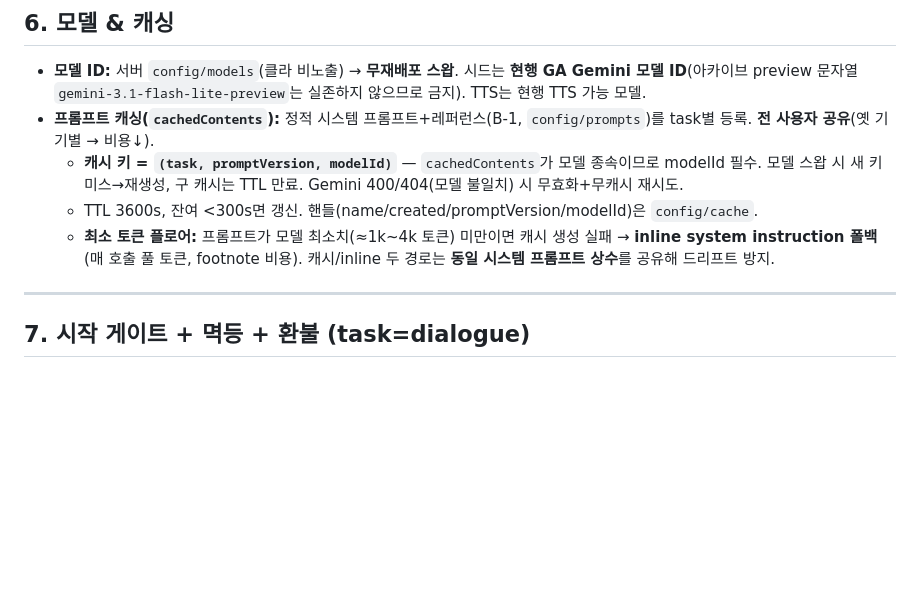
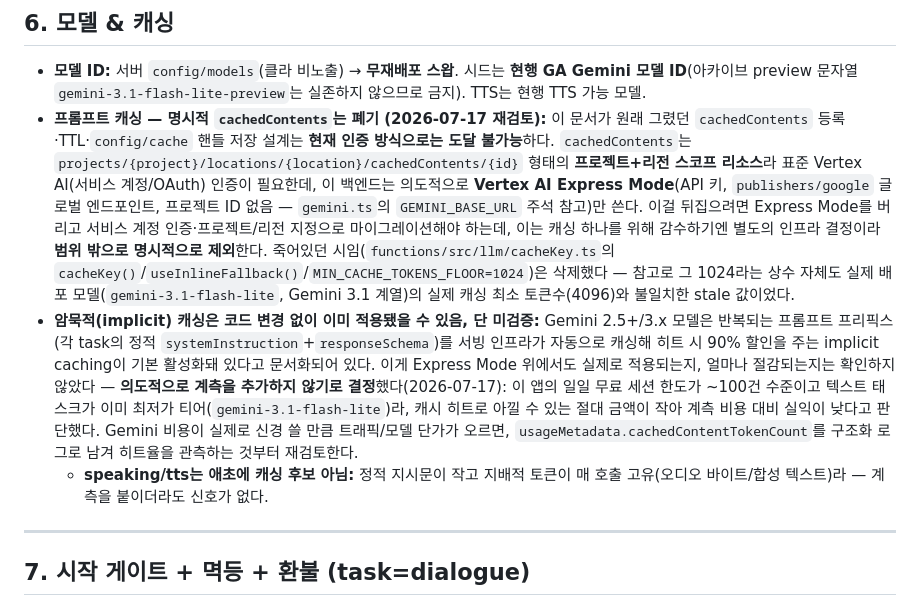
Before and after one commit to jjundev/project-oce-android, a Markdown page: docs/design/backend-functions.md, the part around the change. GitHub-like rendering; blank space fills up the shorter version.

Commit message:
docs(backend): record that explicit cachedContents is infeasible under Express Mode; drop it, defer implicit-caching verification

```diff
--- a/docs/design/backend-functions.md
+++ b/docs/design/backend-functions.md
@@ -74,10 +74,9 @@ interface LlmProvider {
 
 ## 6. 모델 & 캐싱
 - **모델 ID:** 서버 `config/models`(클라 비노출) → **무재배포 스왑**. 시드는 **현행 GA Gemini 모델 ID**(아카이브 preview 문자열 `gemini-3.1-flash-lite-preview`는 실존하지 않으므로 금지). TTS는 현행 TTS 가능 모델.
-- **프롬프트 캐싱(`cachedContents`):** 정적 시스템 프롬프트+레퍼런스(B-1, `config/prompts`)를 task별 등록. **전 사용자 공유**(옛 기기별 → 비용↓).
-  - **캐시 키 = `(task, promptVersion, modelId)`** — `cachedContents`가 모델 종속이므로 modelId 필수. 모델 스왑 시 새 키 미스→재생성, 구 캐시는 TTL 만료. Gemini 400/404(모델 불일치) 시 무효화+무캐시 재시도.
-  - TTL 3600s, 잔여 <300s면 갱신. 핸들(name/created/promptVersion/modelId)은 `config/cache`.
-  - **최소 토큰 플로어:** 프롬프트가 모델 최소치(≈1k~4k 토큰) 미만이면 캐시 생성 실패 → **inline system instruction 폴백**(매 호출 풀 토큰, footnote 비용). 캐시/inline 두 경로는 **동일 시스템 프롬프트 상수**를 공유해 드리프트 방지.
+- **프롬프트 캐싱 — 명시적 `cachedContents`는 폐기 (2026-07-17 재검토):** 이 문서가 원래 그렸던 `cachedContents` 등록·TTL·`config/cache` 핸들 저장 설계는 **현재 인증 방식으로는 도달 불가능**하다. `cachedContents`는 `projects/{project}/locations/{location}/cachedContents/{id}` 형태의 **프로젝트+리전 스코프 리소스**라 표준 Vertex AI(서비스 계정/OAuth) 인증이 필요한데, 이 백엔드는 의도적으로 **Vertex AI Express Mode**(API 키, `publishers/google` 글로벌 엔드포인트, 프로젝트 ID 없음 — `gemini.ts`의 `GEMINI_BASE_URL` 주석 참고)만 쓴다. 이걸 뒤집으려면 Express Mode를 버리고 서비스 계정 인증·프로젝트/리전 지정으로 마이그레이션해야 하는데, 이는 캐싱 하나를 위해 감수하기엔 별도의 인프라 결정이라 **범위 밖으로 명시적으로 제외**한다. 죽어있던 시임(`functions/src/llm/cacheKey.ts`의 `cacheKey()`/`useInlineFallback()`/`MIN_CACHE_TOKENS_FLOOR=1024`)은 삭제했다 — 참고로 그 1024라는 상수 자체도 실제 배포 모델(`gemini-3.1-flash-lite`, Gemini 3.1 계열)의 실제 캐싱 최소 토큰수(4096)와 불일치한 stale 값이었다.
+- **암묵적(implicit) 캐싱은 코드 변경 없이 이미 적용됐을 수 있음, 단 미검증:** Gemini 2.5+/3.x 모델은 반복되는 프롬프트 프리픽스(각 task의 정적 `systemInstruction`+`responseSchema`)를 서빙 인프라가 자동으로 캐싱해 히트 시 90% 할인을 주는 implicit caching이 기본 활성화돼 있다고 문서화되어 있다. 이게 Express Mode 위에서도 실제로 적용되는지, 얼마나 절감되는지는 확인하지 않았다 — **의도적으로 계측을 추가하지 않기로 결정**했다(2026-07-17): 이 앱의 일일 무료 세션 한도가 ~100건 수준이고 텍스트 태스크가 이미 최저가 티어(`gemini-3.1-flash-lite`)라, 캐시 히트로 아낄 수 있는 절대 금액이 작아 계측 비용 대비 실익이 낮다고 판단했다. Gemini 비용이 실제로 신경 쓸 만큼 트래픽/모델 단가가 오르면, `usageMetadata.cachedContentTokenCount`를 구조화 로그로 남겨 히트율을 관측하는 것부터 재검토한다.
+  - **speaking/tts는 애초에 캐싱 후보 아님:** 정적 지시문이 작고 지배적 토큰이 매 호출 고유(오디오 바이트/합성 텍스트)라 — 계측을 붙이더라도 신호가 없다.
 
 ---
 
```
